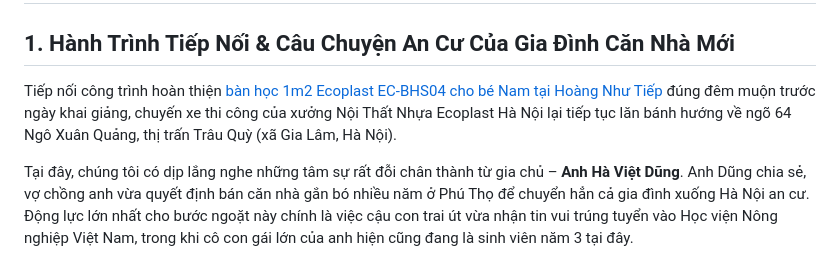
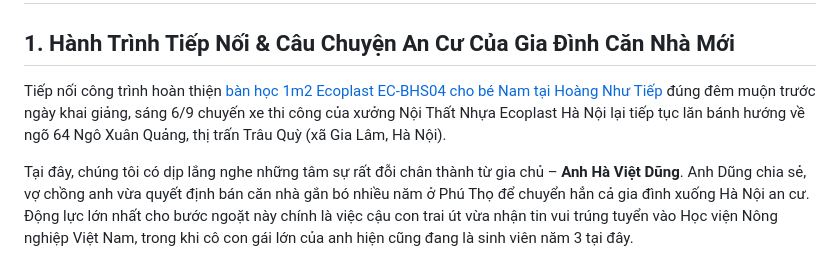
Before and after one commit to ecoplasthn/ktsnguyenthanh, a Markdown page: cong-trinh/tu-nhua-quan-ao-ecoplast-4-canh-anh-ha-viet-dung-ngo-xuan-quang.md, the part around the change. Rendered like a GitHub page.

```diff
--- a/cong-trinh/tu-nhua-quan-ao-ecoplast-4-canh-anh-ha-viet-dung-ngo-xuan-quang.md
+++ b/cong-trinh/tu-nhua-quan-ao-ecoplast-4-canh-anh-ha-viet-dung-ngo-xuan-quang.md
@@ -2,7 +2,7 @@
 
 ## 1. Hành Trình Tiếp Nối & Câu Chuyện An Cư Của Gia Đình Căn Nhà Mới
 
-Tiếp nối công trình hoàn thiện [bàn học 1m2 Ecoplast EC-BHS04 cho bé Nam tại Hoàng Như Tiếp](https://ecoplasthn.github.io/ktsnguyenthanh/cong-trinh/ban-hoc-nhua-don-cho-be-1m2-ecoplast-ec-bhs04-chi-ngo-dang-thu-giang-bo-de) đúng đêm muộn trước ngày khai giảng, chuyến xe thi công của xưởng Nội Thất Nhựa Ecoplast Hà Nội lại tiếp tục lăn bánh hướng về ngõ 64 Ngô Xuân Quảng, thị trấn Trâu Quỳ (xã Gia Lâm, Hà Nội).
+Tiếp nối công trình hoàn thiện [bàn học 1m2 Ecoplast EC-BHS04 cho bé Nam tại Hoàng Như Tiếp](https://ecoplasthn.github.io/ktsnguyenthanh/cong-trinh/ban-hoc-nhua-don-cho-be-1m2-ecoplast-ec-bhs04-chi-ngo-dang-thu-giang-bo-de) đúng đêm muộn trước ngày khai giảng, sáng 6/9 chuyến xe thi công của xưởng Nội Thất Nhựa Ecoplast Hà Nội lại tiếp tục lăn bánh hướng về ngõ 64 Ngô Xuân Quảng, thị trấn Trâu Quỳ (xã Gia Lâm, Hà Nội).
 
 Tại đây, chúng tôi có dịp lắng nghe những tâm sự rất đỗi chân thành từ gia chủ – **Anh Hà Việt Dũng**. Anh Dũng chia sẻ, vợ chồng anh vừa quyết định bán căn nhà gắn bó nhiều năm ở Phú Thọ để chuyển hẳn cả gia đình xuống Hà Nội an cư. Động lực lớn nhất cho bước ngoặt này chính là việc cậu con trai út vừa nhận tin vui trúng tuyển vào Học viện Nông nghiệp Việt Nam, trong khi cô con gái lớn của anh hiện cũng đang là sinh viên năm 3 tại đây.
 
```
